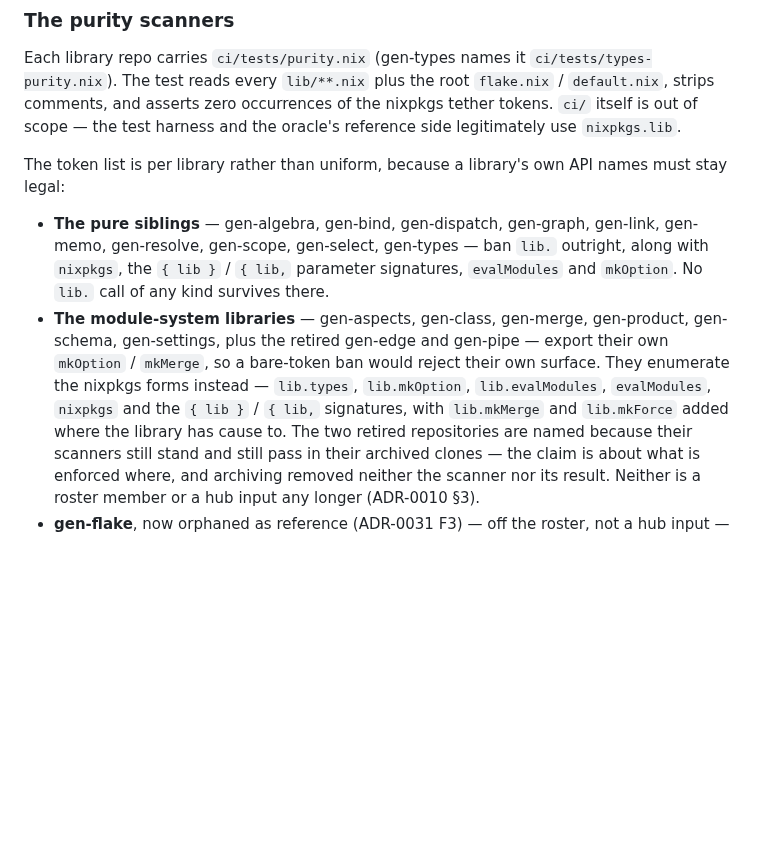
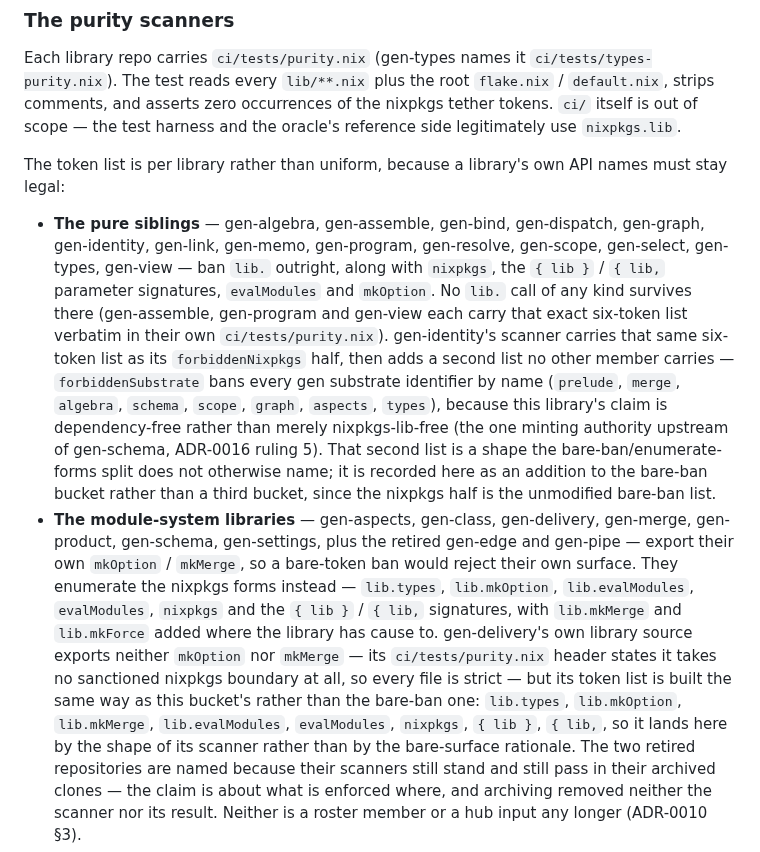
Before and after one commit to sini/gen, a Markdown page: TRUST.md, the part around the change. Rendered like a GitHub page; blank space fills up the shorter version.

Commit message:
TRUST.md: land the five missing roster members in the purity-scanner breakdown
gen-assemble, gen-identity, gen-program and gen-view each carry the bare-ban
six-token list verbatim (nixpkgs/lib./{ lib }/{ lib,/evalModules/mkOption),
so join the pure-siblings bucket. gen-identity additionally bans every gen
substrate identifier by name (forbiddenSubstrate), a stricter dependency-free
claim the two-bucket split doesn't otherwise name; recorded as an addition to
the bare-ban bucket rather than invented as a third one. gen-delivery's
token list is built the enumerate-forms way (lib.types/lib.mkOption/
lib.mkMerge/lib.evalModules/...) even though its own source exports neither
mkOption nor mkMerge, so it lands in the module-system bucket by scanner
shape. 22/22 roster members (per mkGenLibs.nix's total strata declaration)
now accounted for.

```diff
--- a/TRUST.md
+++ b/TRUST.md
@@ -71,15 +71,28 @@ oracle's reference side legitimately use `nixpkgs.lib`.
 
 The token list is per library rather than uniform, because a library's own API names must stay legal:
 
-- **The pure siblings** — gen-algebra, gen-bind, gen-dispatch, gen-graph, gen-link, gen-memo,
-  gen-resolve, gen-scope, gen-select, gen-types — ban `lib.` outright, along with `nixpkgs`, the
-  `{ lib }` / `{ lib,` parameter signatures, `evalModules` and `mkOption`. No `lib.` call of any kind
-  survives there.
-- **The module-system libraries** — gen-aspects, gen-class, gen-merge, gen-product, gen-schema,
-  gen-settings, plus the retired gen-edge and gen-pipe — export their own `mkOption` / `mkMerge`, so a
-  bare-token ban would reject their own surface. They enumerate the nixpkgs forms instead —
-  `lib.types`, `lib.mkOption`, `lib.evalModules`, `evalModules`, `nixpkgs` and the `{ lib }` /
-  `{ lib,` signatures, with `lib.mkMerge` and `lib.mkForce` added where the library has cause to.
+- **The pure siblings** — gen-algebra, gen-assemble, gen-bind, gen-dispatch, gen-graph, gen-identity,
+  gen-link, gen-memo, gen-program, gen-resolve, gen-scope, gen-select, gen-types, gen-view — ban
+  `lib.` outright, along with `nixpkgs`, the `{ lib }` / `{ lib,` parameter signatures, `evalModules`
+  and `mkOption`. No `lib.` call of any kind survives there (gen-assemble, gen-program and gen-view
+  each carry that exact six-token list verbatim in their own `ci/tests/purity.nix`). gen-identity's
+  scanner carries that same six-token list as its `forbiddenNixpkgs` half, then adds a second list no
+  other member carries — `forbiddenSubstrate` bans every gen substrate identifier by name (`prelude`,
+  `merge`, `algebra`, `schema`, `scope`, `graph`, `aspects`, `types`), because this library's claim is
+  dependency-free rather than merely nixpkgs-lib-free (the one minting authority upstream of
+  gen-schema, ADR-0016 ruling 5). That second list is a shape the bare-ban/enumerate-forms split does
+  not otherwise name; it is recorded here as an addition to the bare-ban bucket rather than a third
+  bucket, since the nixpkgs half is the unmodified bare-ban list.
+- **The module-system libraries** — gen-aspects, gen-class, gen-delivery, gen-merge, gen-product,
+  gen-schema, gen-settings, plus the retired gen-edge and gen-pipe — export their own `mkOption` /
+  `mkMerge`, so a bare-token ban would reject their own surface. They enumerate the nixpkgs forms
+  instead — `lib.types`, `lib.mkOption`, `lib.evalModules`, `evalModules`, `nixpkgs` and the
+  `{ lib }` / `{ lib,` signatures, with `lib.mkMerge` and `lib.mkForce` added where the library has
+  cause to. gen-delivery's own library source exports neither `mkOption` nor `mkMerge` — its
+  `ci/tests/purity.nix` header states it takes no sanctioned nixpkgs boundary at all, so every file
+  is strict — but its token list is built the same way as this bucket's rather than the bare-ban one:
+  `lib.types`, `lib.mkOption`, `lib.mkMerge`, `lib.evalModules`, `evalModules`, `nixpkgs`, `{ lib }`,
+  `{ lib,`, so it lands here by the shape of its scanner rather than by the bare-surface rationale.
   The two retired repositories are named because their scanners still stand and still pass in their
   archived clones — the claim is about what is enforced where, and archiving removed neither the
   scanner nor its result. Neither is a roster member or a hub input any longer (ADR-0010 §3).
```
